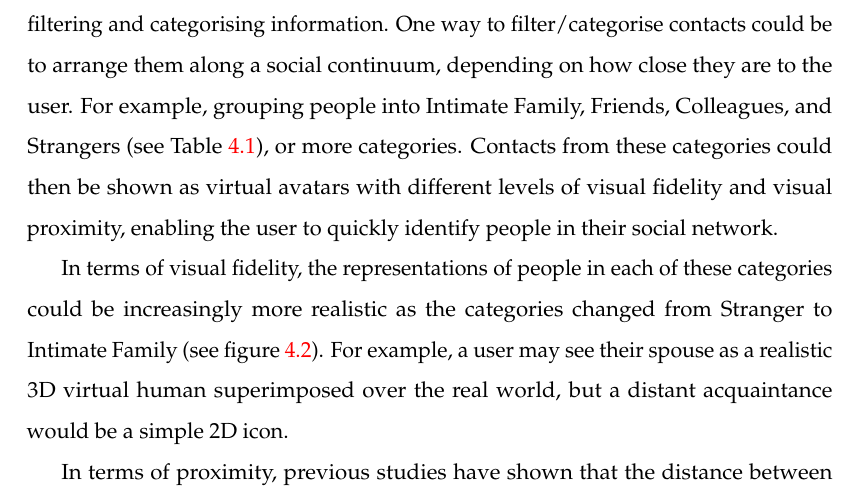
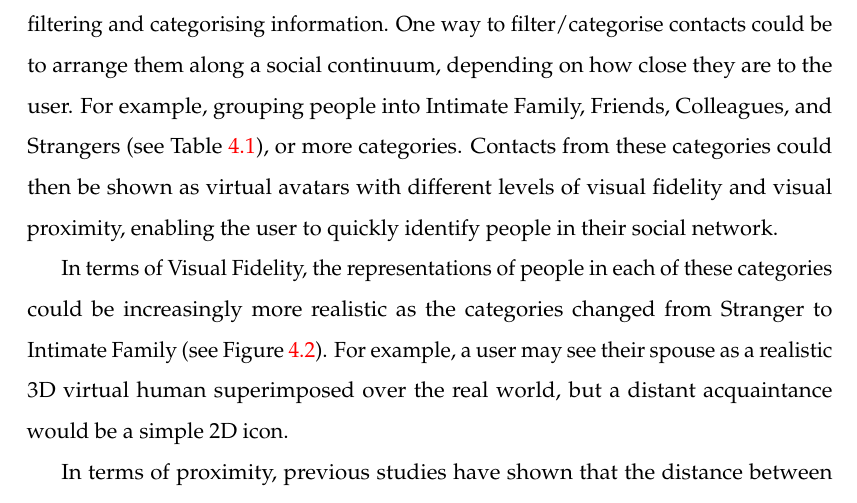
Before and after one commit to an83/Alaeddin-s-Thesis, a LaTeX thesis (main.tex, which reads Chapters/41-visualising.tex): part of page 66 of 137, cut so that both start at the same text. Compiled offline with pdfLaTeX.

Commit message:
Update on Overleaf.

```diff
--- a/Chapters/41-visualising.tex
+++ b/Chapters/41-visualising.tex
@@ -29,7 +29,7 @@ Allowing users to view and interact with a large number of social contacts requi
 \end{table}
 
 
-In terms of visual fidelity, the representations of people in each of these categories could be increasingly more realistic as the categories changed from Stranger to Intimate Family (see figure \ref{fig:contacts:visual-fidelity-continuum}). For example, a user may see their spouse as a realistic 3D virtual human superimposed over the real world, but a distant acquaintance would be a simple 2D icon.
+In terms of Visual Fidelity, the representations of people in each of these categories could be increasingly more realistic as the categories changed from Stranger to Intimate Family (see Figure \ref{fig:contacts:visual-fidelity-continuum}). For example, a user may see their spouse as a realistic 3D virtual human superimposed over the real world, but a distant acquaintance would be a simple 2D icon.
 
 \begin{figure}[ht]
     \centering
```
